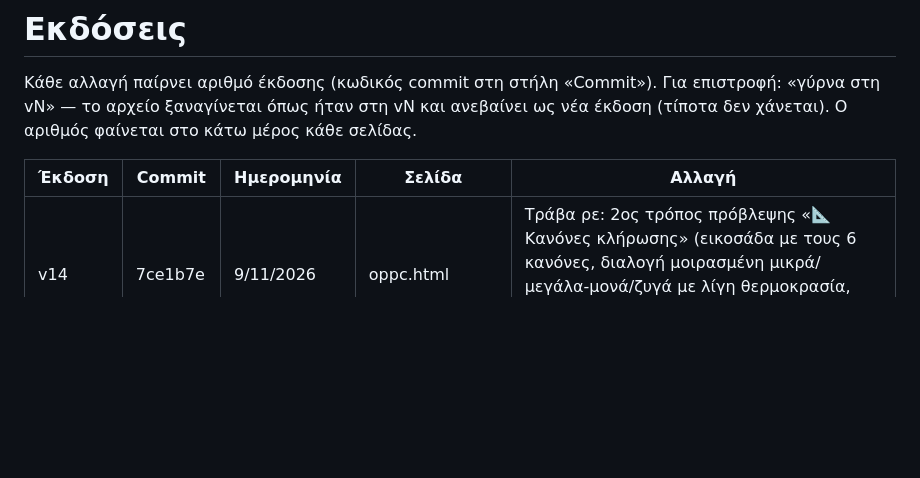
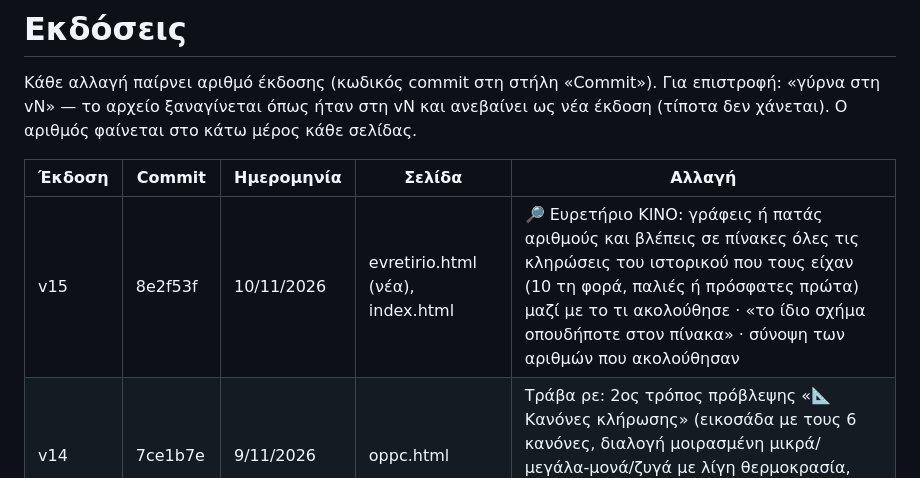
Before and after one commit to ohtaras/gambling, a Markdown page: VERSIONS.md, the part around the change. Rendered like a GitHub page; blank space fills up the shorter version.

Commit message:
VERSIONS: v15 Ευρετήριο ΚΙΝΟ
Co-Authored-By: Claude Fable 5.2 <noreply@anthropic.com>
Claude-Session: https://claude.ai/code/session_01BttxKAdFip35MN3QKDafgb

```diff
--- a/VERSIONS.md
+++ b/VERSIONS.md
@@ -5,6 +5,7 @@
 
 | Έκδοση | Commit | Ημερομηνία | Σελίδα | Αλλαγή |
 |---|---|---|---|---|
+| v15 | 8e2f53f | 10/11/2026 | evretirio.html (νέα), index.html | 🔎 Ευρετήριο ΚΙΝΟ: γράφεις ή πατάς αριθμούς και βλέπεις σε πίνακες όλες τις κληρώσεις του ιστορικού που τους είχαν (10 τη φορά, παλιές ή πρόσφατες πρώτα) μαζί με το τι ακολούθησε · «το ίδιο σχήμα οπουδήποτε στον πίνακα» · σύνοψη των αριθμών που ακολούθησαν |
 | v14 | 7ce1b7e | 9/11/2026 | oppc.html | Τράβα ρε: 2ος τρόπος πρόβλεψης «📐 Κανόνες κλήρωσης» (εικοσάδα με τους 6 κανόνες, διαλογή μοιρασμένη μικρά/μεγάλα-μονά/ζυγά με λίγη θερμοκρασία, επιλογή χρήστη από την εικοσάδα) · επιλογή στις ρυθμίσεις |
 | v13 | dc27b5e | 8/11/2026 | oppc.html | Τράβα ρε: πιο «ανθρώπινοι» — μετά από κάθε κλήρωση αποφασίζουν ίδια στήλη / κρατάνε όσα βγήκαν + συμπληρώνουν (αφήνουν όποιον έφτασε 7 στις 20) / αλλάζουν όλα · αυτόματη πρόβλεψη 15″ νωρίτερα (1′45″) · βιντεάκι μόνο στο κούνημα |
 | v12 | a0c733a | 8/11/2026 | oppc.html | Τράβα ρε: πρόβλεψη μόνο από φίλτρα (2–6 εμφανίσεις στις 20 · καθυστέρηση 0, 2, 3) + απόφαση για 1 ή 2 κληρώσεις με στιχομυθία · σβήστηκαν Πεντάλεπτο/Μάντεμα/Κούνημα, «Ίδιος τρόπος με χθες», «5 ΚΛΗΡ.» · ΜΕΡΑ ✂️ μόνο για τα χρώματα |
```
